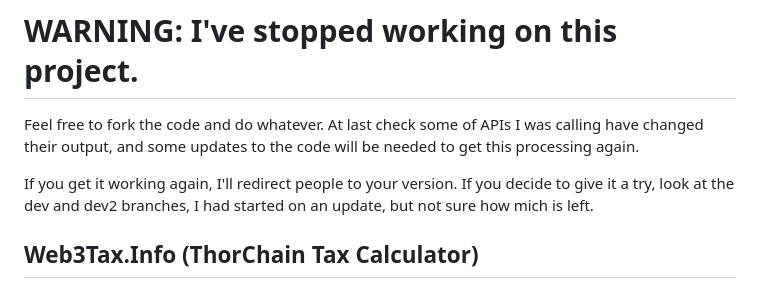
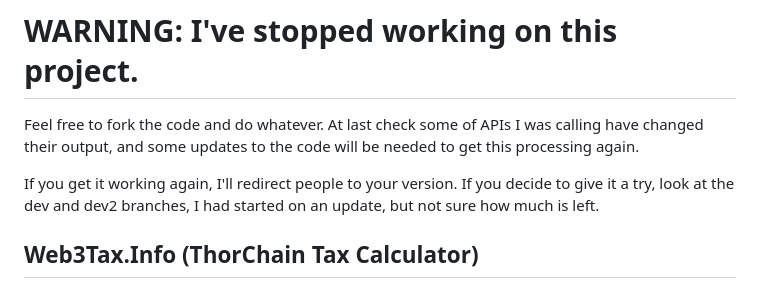
Before and after one commit to digitaladapt/web3tax, a Markdown page: readme.md, the part around the change. Rendered like a GitHub page.

Commit message:
Update readme.md
Fixing typos.

```diff
--- a/readme.md
+++ b/readme.md
@@ -1,7 +1,7 @@
 # WARNING: I've stopped working on this project. #
 Feel free to fork the code and do whatever. At last check some of APIs I was calling have changed their output, and some updates to the code will be needed to get this processing again.
 
-If you get it working again, I'll redirect people to your version. If you decide to give it a try, look at the dev and dev2 branches, I had started on an update, but not sure how mich is left.
+If you get it working again, I'll redirect people to your version. If you decide to give it a try, look at the dev and dev2 branches, I had started on an update, but not sure how much is left.
 
 ## Web3Tax.Info (ThorChain Tax Calculator) ##
 ### Summary ###
```
